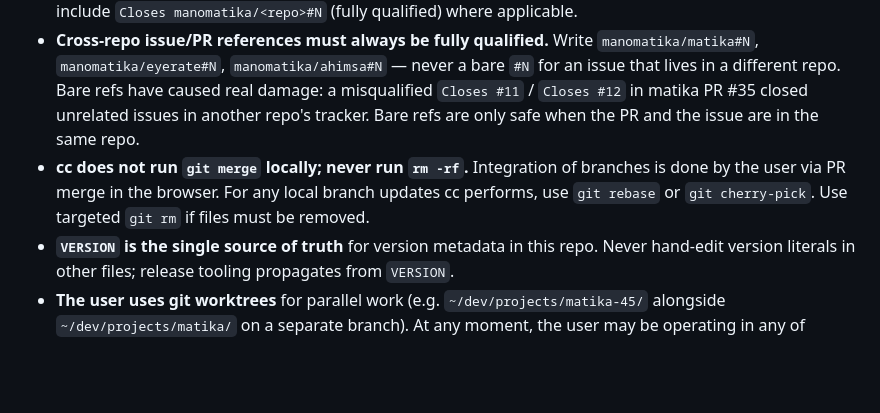
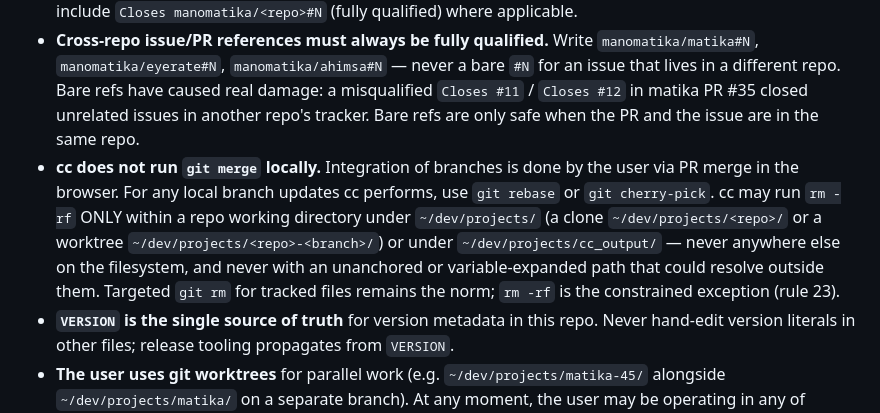
Before and after one commit to manomatika/matika, a Markdown page: CLAUDE.md, the part around the change. GitHub-like rendering; blank space fills up the shorter version.

Commit message:
docs: reconcile rm -rf guidance with standing rule 23 (scoped delete)
Co-Authored-By: Claude Opus 4.8 <noreply@anthropic.com>

```diff
--- a/CLAUDE.md
+++ b/CLAUDE.md
@@ -25,7 +25,7 @@ CLAUDE.md must never knowingly contain stale information. Whenever CLAUDE.md is
 - **The user does all git review and merges in the browser.** Don't merge PRs, push to main, or tag releases unless explicitly instructed.
 - **Don't stage or commit unless explicitly granted.** The user handles `git add` / `git commit` manually by default. When granted, follow the conventional-commit pattern (`docs:`, `fix:`, `feat:`, `refactor:`, etc.) and include `Closes manomatika/<repo>#N` (fully qualified) where applicable.
 - **Cross-repo issue/PR references must always be fully qualified.** Write `manomatika/matika#N`, `manomatika/eyerate#N`, `manomatika/ahimsa#N` — never a bare `#N` for an issue that lives in a different repo. Bare refs have caused real damage: a misqualified `Closes #11` / `Closes #12` in matika PR #35 closed unrelated issues in another repo's tracker. Bare refs are only safe when the PR and the issue are in the same repo.
-- **cc does not run `git merge` locally; never run `rm -rf`.** Integration of branches is done by the user via PR merge in the browser. For any local branch updates cc performs, use `git rebase` or `git cherry-pick`. Use targeted `git rm` if files must be removed.
+- **cc does not run `git merge` locally.** Integration of branches is done by the user via PR merge in the browser. For any local branch updates cc performs, use `git rebase` or `git cherry-pick`. cc may run `rm -rf` ONLY within a repo working directory under `~/dev/projects/` (a clone `~/dev/projects/<repo>/` or a worktree `~/dev/projects/<repo>-<branch>/`) or under `~/dev/projects/cc_output/` — never anywhere else on the filesystem, and never with an unanchored or variable-expanded path that could resolve outside them. Targeted `git rm` for tracked files remains the norm; `rm -rf` is the constrained exception (rule 23).
 - **`VERSION` is the single source of truth** for version metadata in this repo. Never hand-edit version literals in other files; release tooling propagates from `VERSION`.
 - **The user uses git worktrees** for parallel work (e.g. `~/dev/projects/matika-45/` alongside `~/dev/projects/matika/` on a separate branch). At any moment, the user may be operating in any of several working directories for the same repo. Always check the current branch (`git branch --show-current`) and confirm it matches what you expect before assuming.
 - **Multi-instance/parallel discipline.** When operating as one of multiple parallel cc instances, stay strictly within the assigned worktree, branch, and scope of files described in the task. Do not modify files outside the assigned scope, even if issues are noticed elsewhere — surface those issues to the user as separate items to triage rather than fixing in-flight. Cross-cutting changes that touch another agent's work area must be coordinated by the user, not initiated unilaterally.
```
